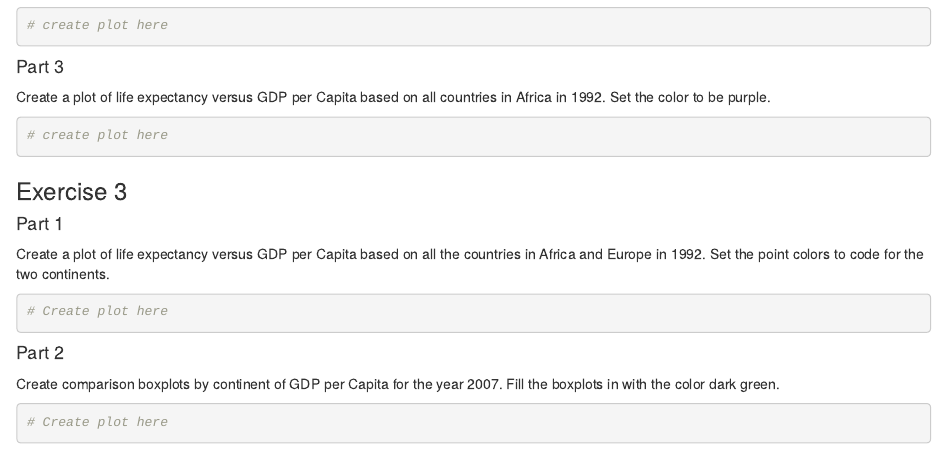
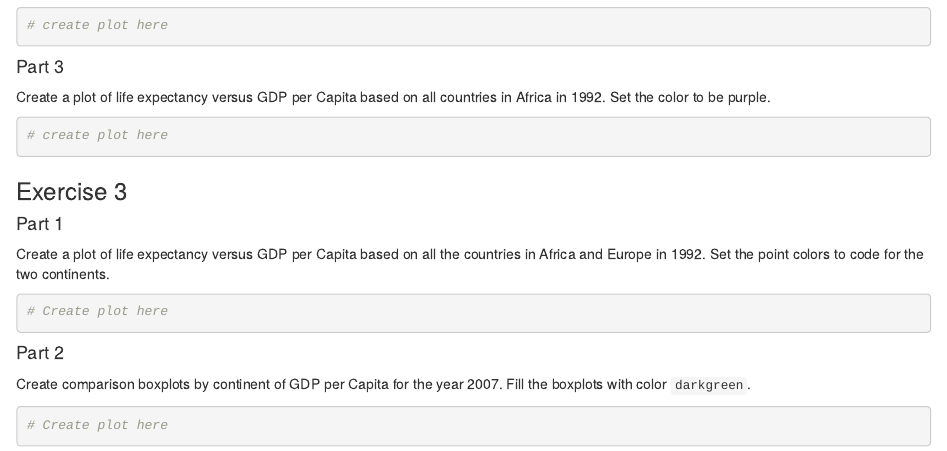
Before and after one commit to taotangtt/computing-bootcamp-2019, an R Markdown document (gapminder.Rmd): the page in a window 1100 px wide, from 1220 px down. Rendered offline with R 4.5, knitr and Pandoc, with nearby package versions; some code elsewhere in the file could not run offline.

Commit message:
update gapminder companion work

````diff
--- a/gapminder.Rmd
+++ b/gapminder.Rmd
@@ -99,7 +99,7 @@ two continents.
 #### Part 2
 
 Create comparison boxplots by continent of GDP per Capita for the year 2007.
-Fill the boxplots in with the color dark green.
+Fill the boxplots with color `darkgreen`.
 
 ```{r all-continents}
 # Create plot here
````
Also changed, not shown: gapminder.html, gapminder.md.
